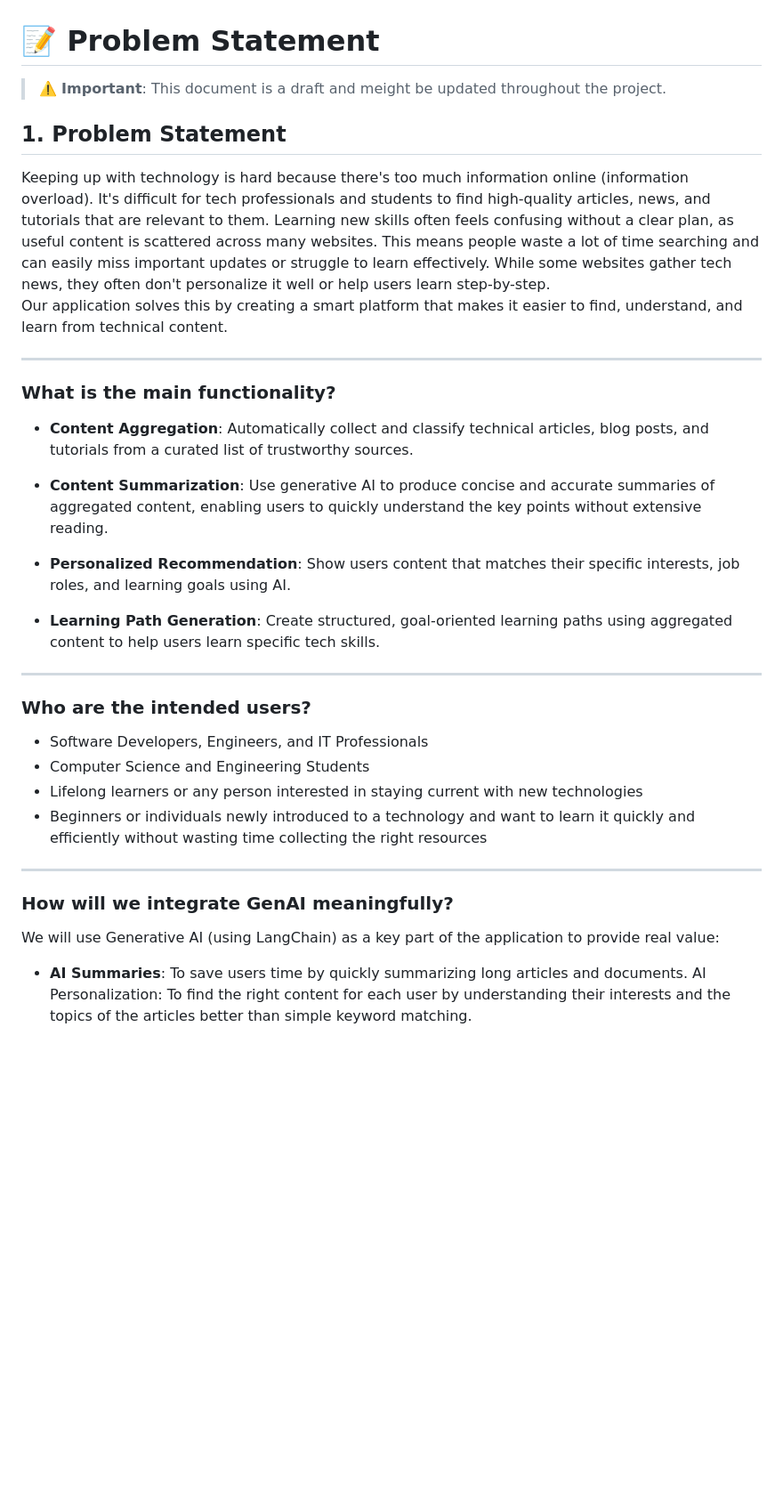
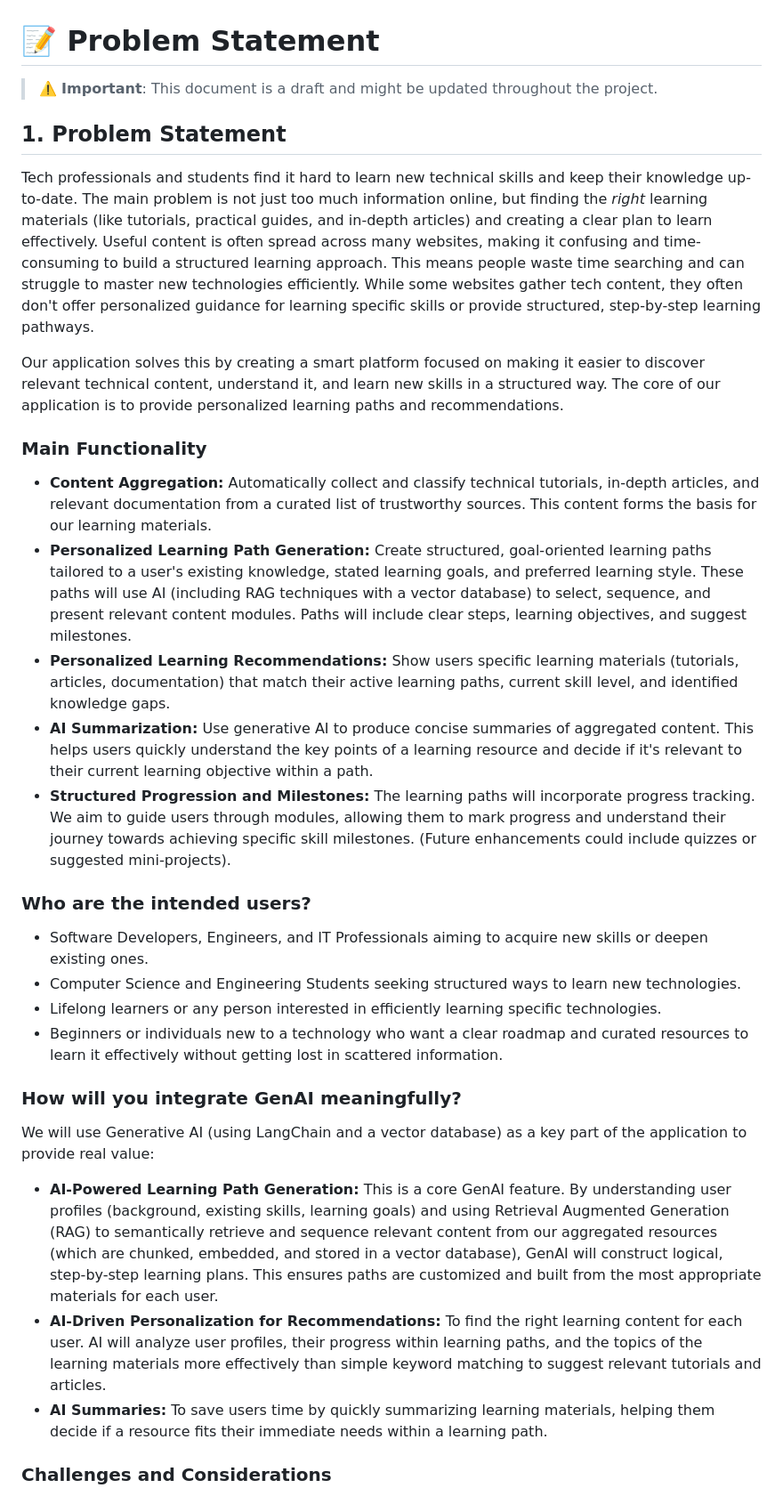
Before and after one commit to AET-DevOps25/team-git-it-together, a Markdown page: docs/problem-statement.md, the part around one of its changes. Shown at 89% size. Rendered like a GitHub page; blank space fills up the shorter version.

Commit message:
docs: Refine problem statement based on tutor feedback
Addresses feedback to clarify focus on learning paths,
personalization, GenAI integration (RAG), and adjusts
scenarios accordingly. Also adds a section for challenges
and considerations.

Closes #2

```diff
--- a/docs/problem-statement.md
+++ b/docs/problem-statement.md
@@ -1,38 +1,35 @@
 # 📝 Problem Statement
 
-> ⚠️ **Important**: This document is a draft and meight be updated throughout the project.
+> ⚠️ **Important**: This document is a draft and might be updated throughout the project.
 
 ## 1. Problem Statement
 
-Keeping up with technology is hard because there's too much information online (information overload). It's difficult for tech professionals and students to find high-quality articles, news, and tutorials that are relevant to them. Learning new skills often feels confusing without a clear plan, as useful content is scattered across many websites. This means people waste a lot of time searching and can easily miss important updates or struggle to learn effectively. While some websites gather tech news, they often don't personalize it well or help users learn step-by-step.
-Our application solves this by creating a smart platform that makes it easier to find, understand, and learn from technical content.
+Tech professionals and students find it hard to learn new technical skills and keep their knowledge up-to-date. The main problem is not just too much information online, but finding the *right* learning materials (like tutorials, practical guides, and in-depth articles) and creating a clear plan to learn effectively. Useful content is often spread across many websites, making it confusing and time-consuming to build a structured learning approach. This means people waste time searching and can struggle to master new technologies efficiently. While some websites gather tech content, they often don't offer personalized guidance for learning specific skills or provide structured, step-by-step learning pathways.
 
----
+Our application solves this by creating a smart platform focused on making it easier to discover relevant technical content, understand it, and learn new skills in a structured way. The core of our application is to provide personalized learning paths and recommendations.
 
-### What is the main functionality?
+### Main Functionality
 
-- **Content Aggregation**: Automatically collect and classify technical articles, blog posts, and tutorials from a curated list of trustworthy sources.
-
-- **Content Summarization**: Use generative AI to produce concise and accurate summaries of aggregated content, enabling users to quickly understand the key points without extensive reading.
-
-- **Personalized Recommendation**: Show users content that matches their specific interests, job roles, and learning goals using AI.
-- **Learning Path Generation**: Create structured, goal-oriented learning paths using aggregated content to help users learn specific tech skills.
-
----
+* **Content Aggregation:** Automatically collect and classify technical tutorials, in-depth articles, and relevant documentation from a curated list of trustworthy sources. This content forms the basis for our learning materials.
+* **Personalized Learning Path Generation:** Create structured, goal-oriented learning paths tailored to a user's existing knowledge, stated learning goals, and preferred learning style. These paths will use AI (including RAG techniques with a vector database) to select, sequence, and present relevant content modules. Paths will include clear steps, learning objectives, and suggest milestones.
+* **Personalized Learning Recommendations:** Show users specific learning materials (tutorials, articles, documentation) that match their active learning paths, current skill level, and identified knowledge gaps.
+* **AI Summarization:** Use generative AI to produce concise summaries of aggregated content. This helps users quickly understand the key points of a learning resource and decide if it's relevant to their current learning objective within a path.
+* **Structured Progression and Milestones:** The learning paths will incorporate progress tracking. We aim to guide users through modules, allowing them to mark progress and understand their journey towards achieving specific skill milestones. (Future enhancements could include quizzes or suggested mini-projects).
 
 ### Who are the intended users?
 
-- Software Developers, Engineers, and IT Professionals
-- Computer Science and Engineering Students
-- Lifelong learners or any person interested in staying current with new technologies
-- Beginners or individuals newly introduced to a technology and want to learn it quickly and efficiently without wasting time collecting the right resources
+* Software Developers, Engineers, and IT Professionals aiming to acquire new skills or deepen existing ones.
+* Computer Science and Engineering Students seeking structured ways to learn new technologies.
+* Lifelong learners or any person interested in efficiently learning specific technologies.
+* Beginners or individuals new to a technology who want a clear roadmap and curated resources to learn it effectively without getting lost in scattered information.
 
----
+### How will you integrate GenAI meaningfully?
 
-### How will we integrate GenAI meaningfully?
+We will use Generative AI (using LangChain and a vector database) as a key part of the application to provide real value:
 
-We will use Generative AI (using LangChain) as a key part of the application to provide real value:
+* **AI-Powered Learning Path Generation:** This is a core GenAI feature. By understanding user profiles (background, existing skills, learning goals) and using Retrieval Augmented Generation (RAG) to semantically retrieve and sequence relevant content from our aggregated resources (which are chunked, embedded, and stored in a vector database), GenAI will construct logical, step-by-step learning plans. This ensures paths are customized and built from the most appropriate materials for each user.
+* **AI-Driven Personalization for Recommendations:** To find the right learning content for each user. AI will analyze user profiles, their progress within learning paths, and the topics of the learning materials more effectively than simple keyword matching to suggest relevant tutorials and articles.
+* **AI Summaries:** To save users time by quickly summarizing learning materials, helping them decide if a resource fits their immediate needs within a learning path.
 
-- **AI Summaries**: To save users time by quickly summarizing long articles and documents.
-AI Personalization: To find the right content for each user by understanding their interests and the topics of the articles better than simple keyword matching.
+### Challenges and Considerations
 
```
Also changed, not shown: other parts of docs/problem-statement.md (+10 -11 lines).
